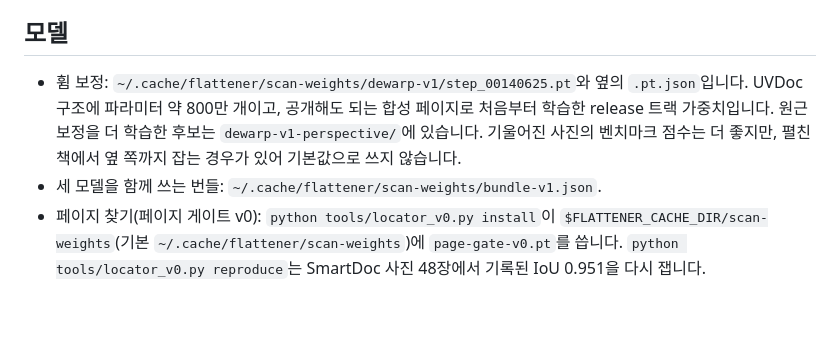
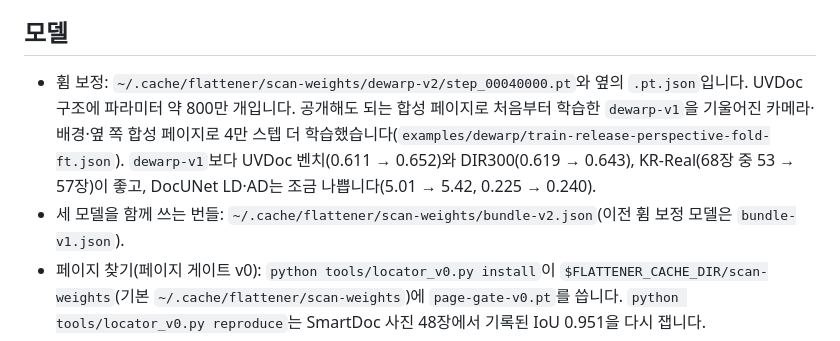
Before and after one commit to deveworld/flattener, a Markdown page: README.md, the part around the change. Drawn GitHub-style; blank space fills up the shorter version.

Commit message:
Make the facing-page fine-tune the scanner's flattening model

```diff
--- a/README.md
+++ b/README.md
@@ -48,8 +48,8 @@ save_scan(result, "out", "photo")  # out/photo.jpg, out/photo.scan.json
 
 ## 모델
 
-- 휨 보정: `~/.cache/flattener/scan-weights/dewarp-v1/step_00140625.pt`와 옆의 `.pt.json`입니다. UVDoc 구조에 파라미터 약 800만 개이고, 공개해도 되는 합성 페이지로 처음부터 학습한 release 트랙 가중치입니다. 원근 보정을 더 학습한 후보는 `dewarp-v1-perspective/`에 있습니다. 기울어진 사진의 벤치마크 점수는 더 좋지만, 펼친 책에서 옆 쪽까지 잡는 경우가 있어 기본값으로 쓰지 않습니다.
-- 세 모델을 함께 쓰는 번들: `~/.cache/flattener/scan-weights/bundle-v1.json`.
+- 휨 보정: `~/.cache/flattener/scan-weights/dewarp-v2/step_00040000.pt`와 옆의 `.pt.json`입니다. UVDoc 구조에 파라미터 약 800만 개입니다. 공개해도 되는 합성 페이지로 처음부터 학습한 `dewarp-v1`을 기울어진 카메라·배경·옆 쪽 합성 페이지로 4만 스텝 더 학습했습니다(`examples/dewarp/train-release-perspective-fold-ft.json`). `dewarp-v1`보다 UVDoc 벤치(0.611 → 0.652)와 DIR300(0.619 → 0.643), KR-Real(68장 중 53 → 57장)이 좋고, DocUNet LD·AD는 조금 나쁩니다(5.01 → 5.42, 0.225 → 0.240).
+- 세 모델을 함께 쓰는 번들: `~/.cache/flattener/scan-weights/bundle-v2.json`(이전 휨 보정 모델은 `bundle-v1.json`).
 - 페이지 찾기(페이지 게이트 v0): `python tools/locator_v0.py install`이 `$FLATTENER_CACHE_DIR/scan-weights`(기본 `~/.cache/flattener/scan-weights`)에 `page-gate-v0.pt`를 씁니다. `python tools/locator_v0.py reproduce`는 SmartDoc 사진 48장에서 기록된 IoU 0.951을 다시 잽니다.
 - 배포 검사: 기록된 트랙이 모두 release이고, 계보가 처음부터(scratch) 시작하고, 모든 학습 단계의 데이터 spec이 release 조건을 통과해야 배포할 수 있습니다. `python -m flattener.scan.shippable CKPT...`는 모두 통과하면 0, 하나라도 아니면 1, 사용 오류면 2로 끝납니다. 휨 보정 가중치에 씁니다. 페이지 게이트는 스캐너가 불러올 때 직접 판정합니다.
 - 방향 판별(OrientNet-1): `~/.cache/flattener/scan-weights/orient-v1/step_00015000.pt`와 옆의 `.pt.json`입니다. 파라미터 약 44만 개이고, 공개해도 되는 합성 페이지로 처음부터 학습했습니다. 합성 검증 정확도는 99.6%, KR-Real 실사진 63장 중 58장의 방향을 맞혔습니다. 임계값은 0.9입니다.
```
